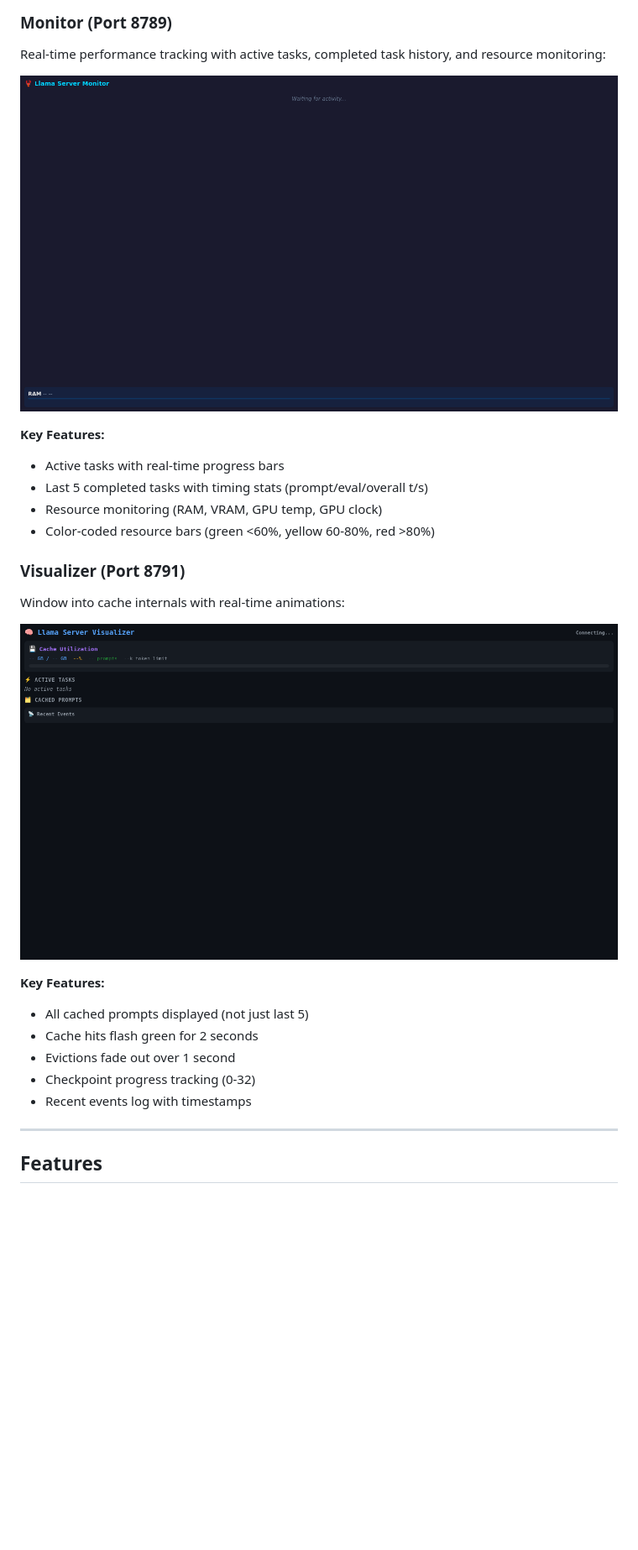
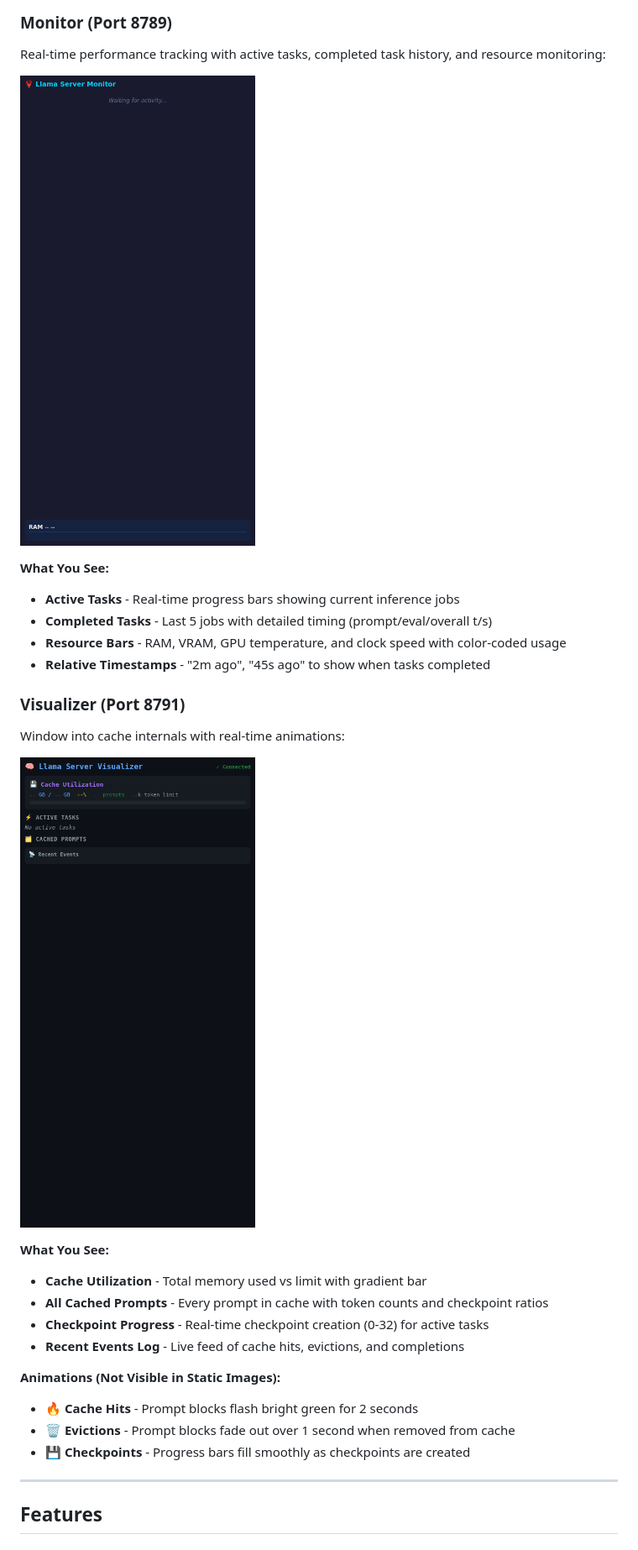
Before and after one commit to ajjrice/llama-server-monitor, a Markdown page: README.md, the part around the change. Shown at 84% size. Rendered like a GitHub page; pictures changed too: screenshots/monitor.png, screenshots/visualizer.png; blank space fills up the shorter version.

Commit message:
Update screenshots with active data and smaller size
- New screenshots captured with active inference jobs
- Reduced window size to 500x1000 for better file sizes (18KB, 31KB)
- Updated README descriptions to match actual UI elements
- Added note about animations not visible in static images

```diff
--- a/README.md
+++ b/README.md
@@ -87,11 +87,11 @@ Real-time performance tracking with active tasks, completed task history, and re
 
 ![Llama Monitor](screenshots/monitor.png)
 
-**Key Features:**
-- Active tasks with real-time progress bars
-- Last 5 completed tasks with timing stats (prompt/eval/overall t/s)
-- Resource monitoring (RAM, VRAM, GPU temp, GPU clock)
-- Color-coded resource bars (green <60%, yellow 60-80%, red >80%)
+**What You See:**
+- **Active Tasks** - Real-time progress bars showing current inference jobs
+- **Completed Tasks** - Last 5 jobs with detailed timing (prompt/eval/overall t/s)
+- **Resource Bars** - RAM, VRAM, GPU temperature, and clock speed with color-coded usage
+- **Relative Timestamps** - "2m ago", "45s ago" to show when tasks completed
 
 ### Visualizer (Port 8791)
 
@@ -99,12 +99,16 @@ Window into cache internals with real-time animations:
 
 ![Llama Visualizer](screenshots/visualizer.png)
 
-**Key Features:**
-- All cached prompts displayed (not just last 5)
-- Cache hits flash green for 2 seconds
-- Evictions fade out over 1 second
-- Checkpoint progress tracking (0-32)
-- Recent events log with timestamps
+**What You See:**
+- **Cache Utilization** - Total memory used vs limit with gradient bar
+- **All Cached Prompts** - Every prompt in cache with token counts and checkpoint ratios
+- **Checkpoint Progress** - Real-time checkpoint creation (0-32) for active tasks
+- **Recent Events Log** - Live feed of cache hits, evictions, and completions
+
+**Animations (Not Visible in Static Images):**
+- 🔥 **Cache Hits** - Prompt blocks flash bright green for 2 seconds
+- 🗑️ **Evictions** - Prompt blocks fade out over 1 second when removed from cache
+- 💾 **Checkpoints** - Progress bars fill smoothly as checkpoints are created
 
 ---
 
```
